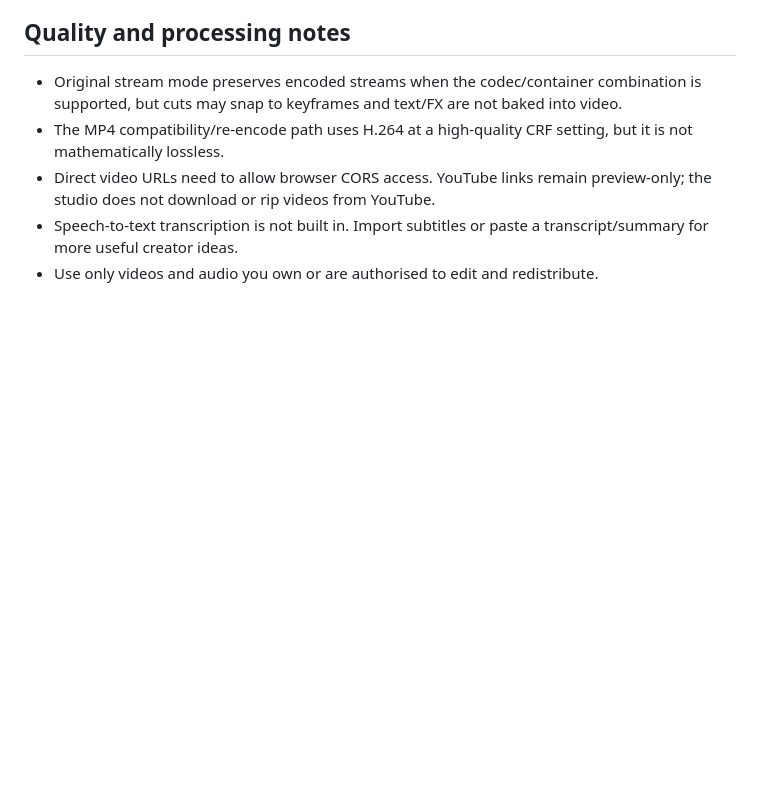
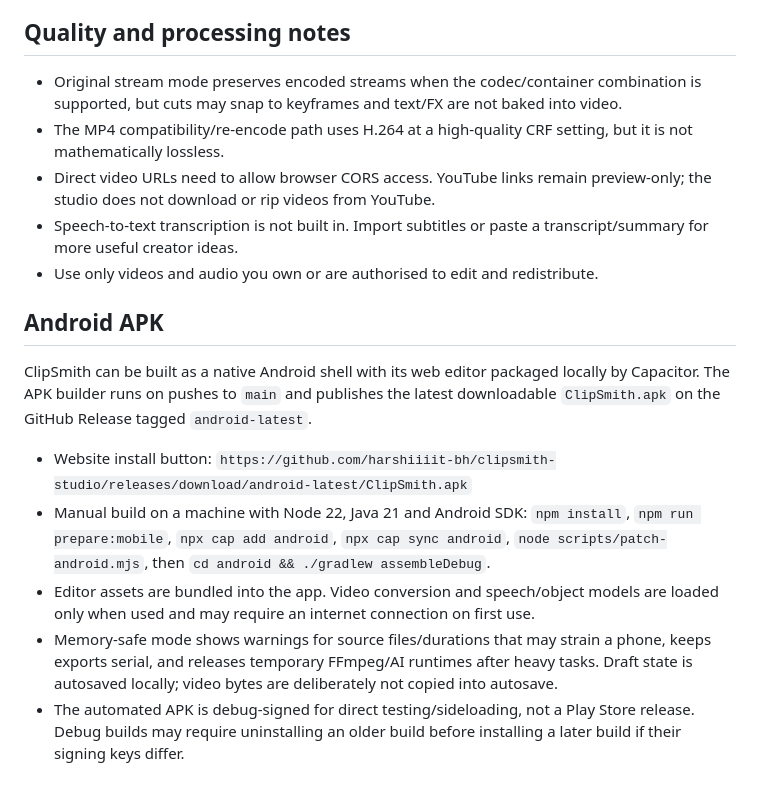
Before and after one commit to harshiiiit-bh/clipsmith-studio, a Markdown page: README.md, the part around the change. GitHub-like rendering; blank space fills up the shorter version.

Commit message:
docs: add Android APK build and memory notes

```diff
--- a/README.md
+++ b/README.md
@@ -64,3 +64,14 @@ The repository publishes from the main branch, root folder (/). The root index.h
 - Direct video URLs need to allow browser CORS access. YouTube links remain preview-only; the studio does not download or rip videos from YouTube.
 - Speech-to-text transcription is not built in. Import subtitles or paste a transcript/summary for more useful creator ideas.
 - Use only videos and audio you own or are authorised to edit and redistribute.
+
+
+## Android APK
+
+ClipSmith can be built as a native Android shell with its web editor packaged locally by Capacitor. The APK builder runs on pushes to `main` and publishes the latest downloadable `ClipSmith.apk` on the GitHub Release tagged `android-latest`.
+
+- Website install button: `https://github.com/harshiiiit-bh/clipsmith-studio/releases/download/android-latest/ClipSmith.apk`
+- Manual build on a machine with Node 22, Java 21 and Android SDK: `npm install`, `npm run prepare:mobile`, `npx cap add android`, `npx cap sync android`, `node scripts/patch-android.mjs`, then `cd android && ./gradlew assembleDebug`.
+- Editor assets are bundled into the app. Video conversion and speech/object models are loaded only when used and may require an internet connection on first use.
+- Memory-safe mode shows warnings for source files/durations that may strain a phone, keeps exports serial, and releases temporary FFmpeg/AI runtimes after heavy tasks. Draft state is autosaved locally; video bytes are deliberately not copied into autosave.
+- The automated APK is debug-signed for direct testing/sideloading, not a Play Store release. Debug builds may require uninstalling an older build before installing a later build if their signing keys differ.
```
